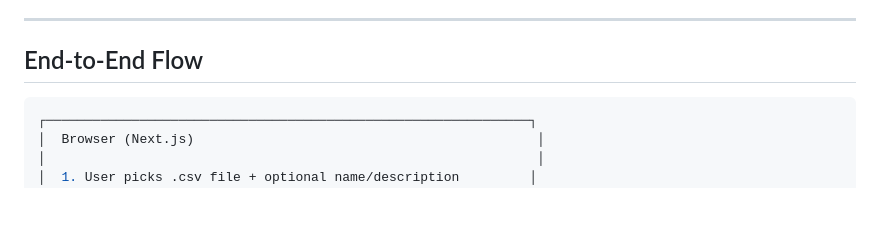
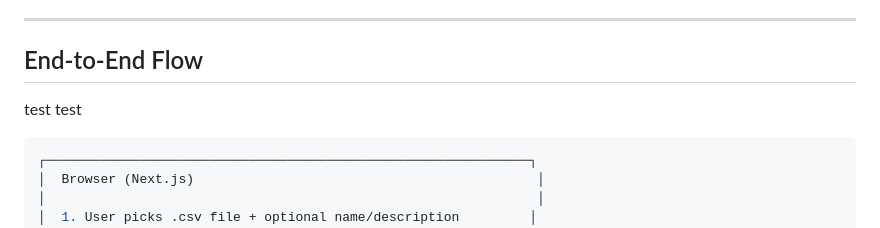
Before and after one commit to Taha-bchir/Collectra, a Markdown page: docs/CSV_IMPORT_FLOW_2026-03-13.md, the part around the change. Rendered like a GitHub page; blank space fills up the shorter version.

````diff
--- a/docs/CSV_IMPORT_FLOW_2026-03-13.md
+++ b/docs/CSV_IMPORT_FLOW_2026-03-13.md
@@ -13,6 +13,8 @@ A staff member uploads a `.csv` file from the campaigns dashboard. The API parse
 ---
 
 ## End-to-End Flow
+
+test test
 
 ```bash
 ┌──────────────────────────────────────────────────────────────┐
````
